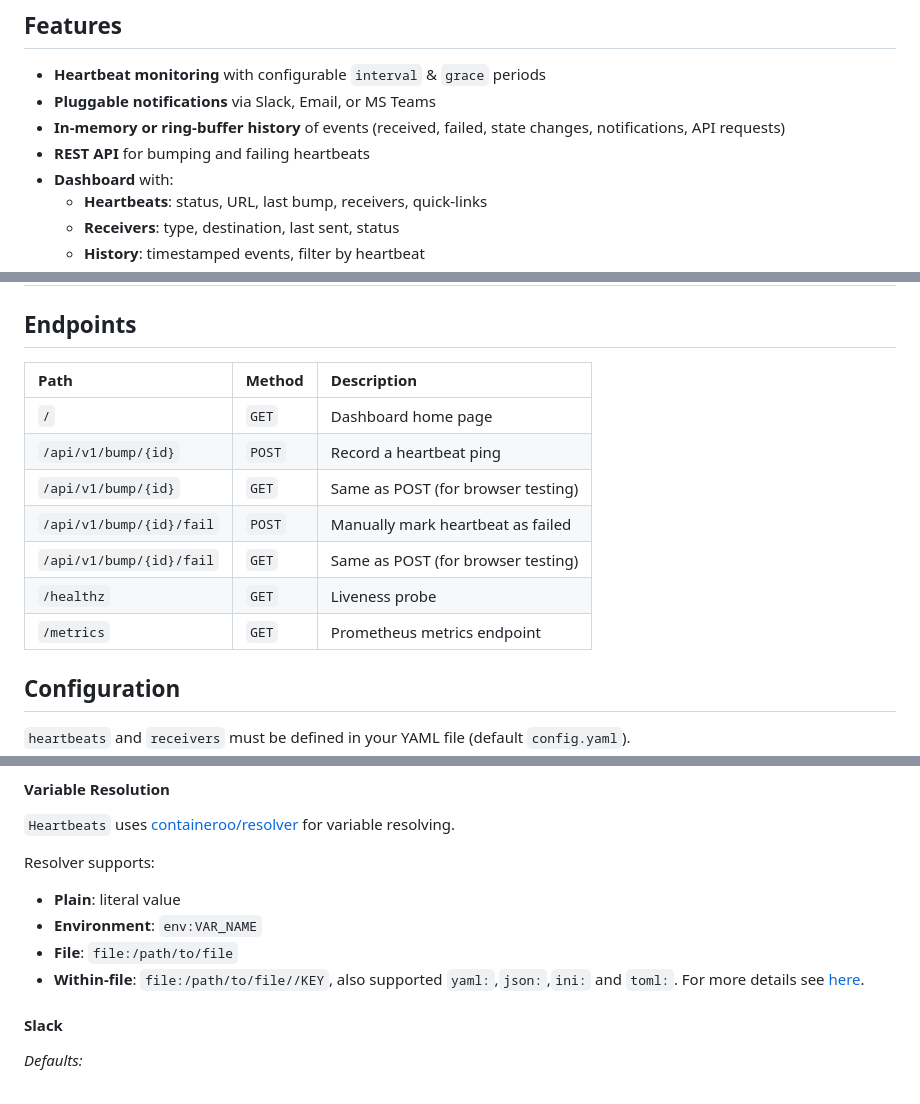
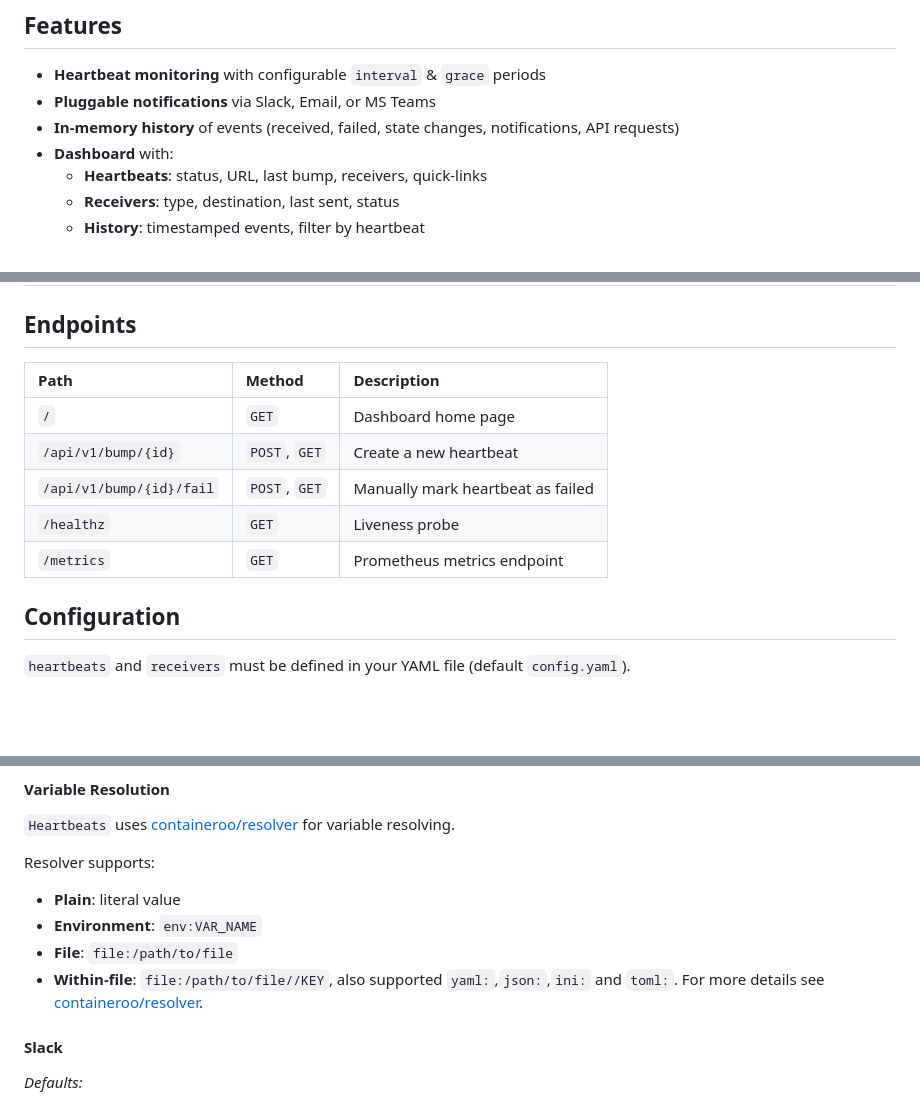
Before and after one commit to containeroo/heartbeats, a Markdown page: README.md, 3 parts joined by grey strips. Drawn GitHub-style; blank space fills up the shorter version.

Commit message:
fix(README): readability

```diff
--- a/README.md
+++ b/README.md
@@ -18,8 +18,7 @@ A lightweight HTTP service for monitoring periodic “heartbeat” pings (“bum
 
 - **Heartbeat monitoring** with configurable `interval` & `grace` periods
 - **Pluggable notifications** via Slack, Email, or MS Teams
-- **In-memory or ring-buffer history** of events (received, failed, state changes, notifications, API requests)
-- **REST API** for bumping and failing heartbeats
+- **In-memory history** of events (received, failed, state changes, notifications, API requests)
 - **Dashboard** with:
   - **Heartbeats**: status, URL, last bump, receivers, quick-links
   - **Receivers**: type, destination, last sent, status
@@ -55,15 +54,13 @@ You can set the following environment variables for proxy configuration:
 
 ## Endpoints
 
-| Path                     | Method | Description                        |
-| :----------------------- | :----- | :--------------------------------- |
-| `/`                      | `GET`  | Dashboard home page                |
-| `/api/v1/bump/{id}`      | `POST` | Record a heartbeat ping            |
-| `/api/v1/bump/{id}`      | `GET`  | Same as POST (for browser testing) |
-| `/api/v1/bump/{id}/fail` | `POST` | Manually mark heartbeat as failed  |
-| `/api/v1/bump/{id}/fail` | `GET`  | Same as POST (for browser testing) |
-| `/healthz`               | `GET`  | Liveness probe                     |
-| `/metrics`               | `GET`  | Prometheus metrics endpoint        |
+| Path                     | Method        | Description                       |
+| :----------------------- | :------------ | :-------------------------------- |
+| `/`                      | `GET`         | Dashboard home page               |
+| `/api/v1/bump/{id}`      | `POST`, `GET` | Create a new heartbeat            |
+| `/api/v1/bump/{id}/fail` | `POST`, `GET` | Manually mark heartbeat as failed |
+| `/healthz`               | `GET`         | Liveness probe                    |
+| `/metrics`               | `GET`         | Prometheus metrics endpoint       |
 
 ## Configuration
 
@@ -149,7 +146,7 @@ Resolver supports:
 - **Plain**: literal value
 - **Environment**: `env:VAR_NAME`
 - **File**: `file:/path/to/file`
-- **Within-file**: `file:/path/to/file//KEY`, also supported `yaml:`,`json:`,`ini:` and `toml:`. For more details see [here](https://github.com/containeroo/resolver).
+- **Within-file**: `file:/path/to/file//KEY`, also supported `yaml:`,`json:`,`ini:` and `toml:`. For more details see [containeroo/resolver](https://github.com/containeroo/resolver).
 
 #### Slack
 
```
